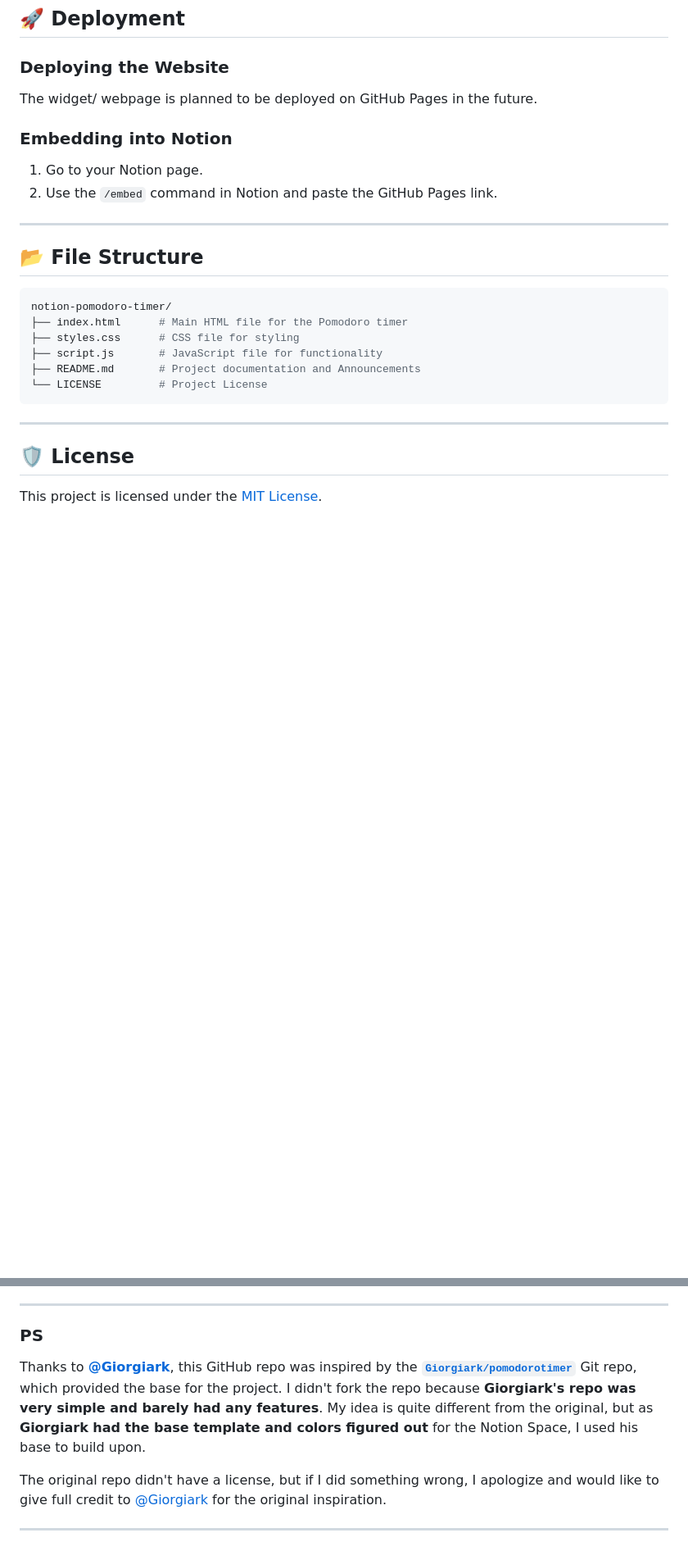
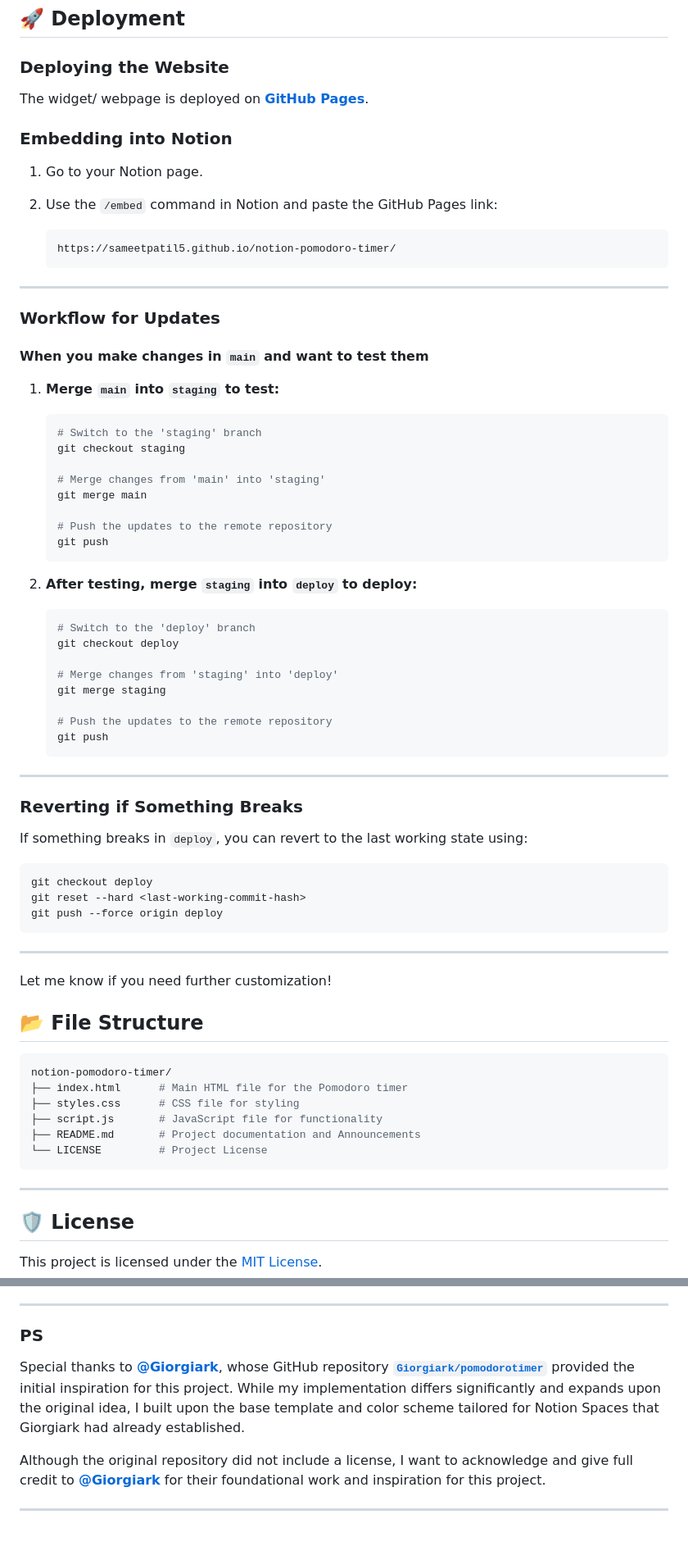
Before and after one commit to sameetpatil5/Notion-Pomodoro-Timer, a Markdown page: README.md, 2 parts joined by grey strips. Shown: that part at 82% size. Drawn GitHub-style; blank space fills up the shorter version.

Commit message:
Update Readme to include deployment details

````diff
--- a/README.md
+++ b/README.md
@@ -34,14 +34,64 @@ This project is currently **under development** and does not represent the final
 
 ### Deploying the Website
 
-The widget/ webpage is planned to be deployed on GitHub Pages in the future.
+The widget/ webpage is deployed on **[GitHub Pages](https://sameetpatil5.github.io/notion-pomodoro-timer/)**.
 
 ### Embedding into Notion
 
 1. Go to your Notion page.
-2. Use the `/embed` command in Notion and paste the GitHub Pages link.
+2. Use the `/embed` command in Notion and paste the GitHub Pages link:
+
+   ```plaintext
+   https://sameetpatil5.github.io/notion-pomodoro-timer/
+   ```
 
 ---
+
+### Workflow for Updates
+
+#### When you make changes in `main` and want to test them
+
+1. **Merge `main` into `staging` to test:**
+
+   ```bash
+   # Switch to the 'staging' branch
+   git checkout staging
+
+   # Merge changes from 'main' into 'staging'
+   git merge main
+
+   # Push the updates to the remote repository
+   git push
+   ```
+
+2. **After testing, merge `staging` into `deploy` to deploy:**
+
+   ```bash
+   # Switch to the 'deploy' branch
+   git checkout deploy
+
+   # Merge changes from 'staging' into 'deploy'
+   git merge staging
+
+   # Push the updates to the remote repository
+   git push
+   ```
+
+---
+
+### Reverting if Something Breaks
+
+If something breaks in `deploy`, you can revert to the last working state using:
+
+   ```bash
+   git checkout deploy
+   git reset --hard <last-working-commit-hash>
+   git push --force origin deploy
+   ```
+
+---
+
+Let me know if you need further customization!
 
 ## 📂 File Structure
 
@@ -101,8 +151,8 @@ _*Thankyou* for visiting this Repository_
 
 ### PS
 
-Thanks to **[@Giorgiark](https://github.com/Giorgiark)**, this GitHub repo was inspired by the [**`Giorgiark/pomodorotimer`**](https://github.com/giorgiark/pomodorotimer/) Git repo, which provided the base for the project. I didn't fork the repo because **Giorgiark's repo was very simple and barely had any features**. My idea is quite different from the original, but as **Giorgiark had the base template and colors figured out** for the Notion Space, I used his base to build upon.
+Special thanks to **[@Giorgiark](https://github.com/Giorgiark)**, whose GitHub repository [**`Giorgiark/pomodorotimer`**](https://github.com/giorgiark/pomodorotimer/) provided the initial inspiration for this project. While my implementation differs significantly and expands upon the original idea, I built upon the base template and color scheme tailored for Notion Spaces that Giorgiark had already established.
 
-The original repo didn't have a license, but if I did something wrong, I apologize and would like to give full credit to [@Giorgiark](https://github.com/Giorgiark) for the original inspiration.
+Although the original repository did not include a license, I want to acknowledge and give full credit to **[@Giorgiark](https://github.com/Giorgiark)** for their foundational work and inspiration for this project.
 
 ---
````
